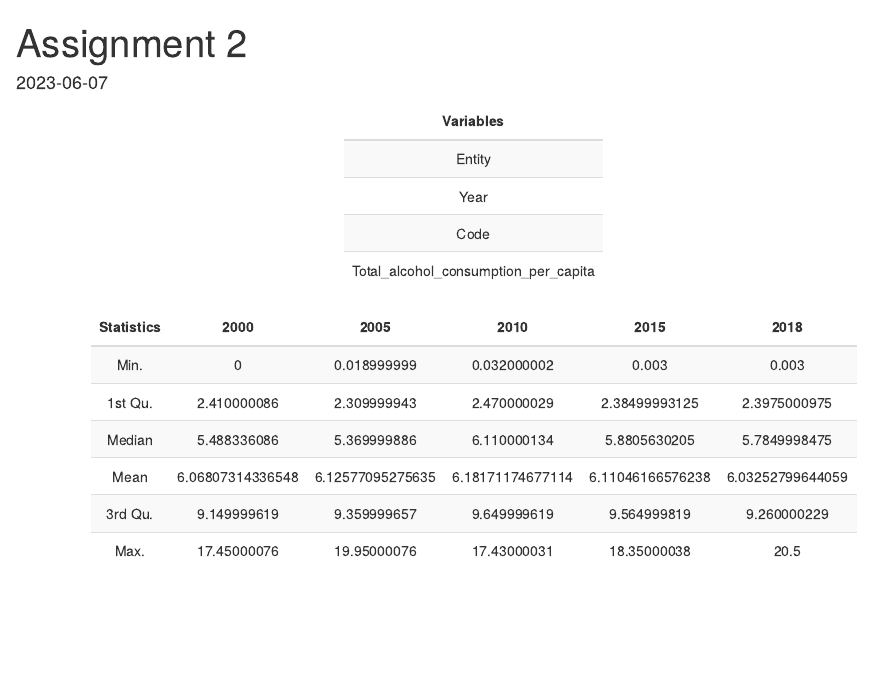
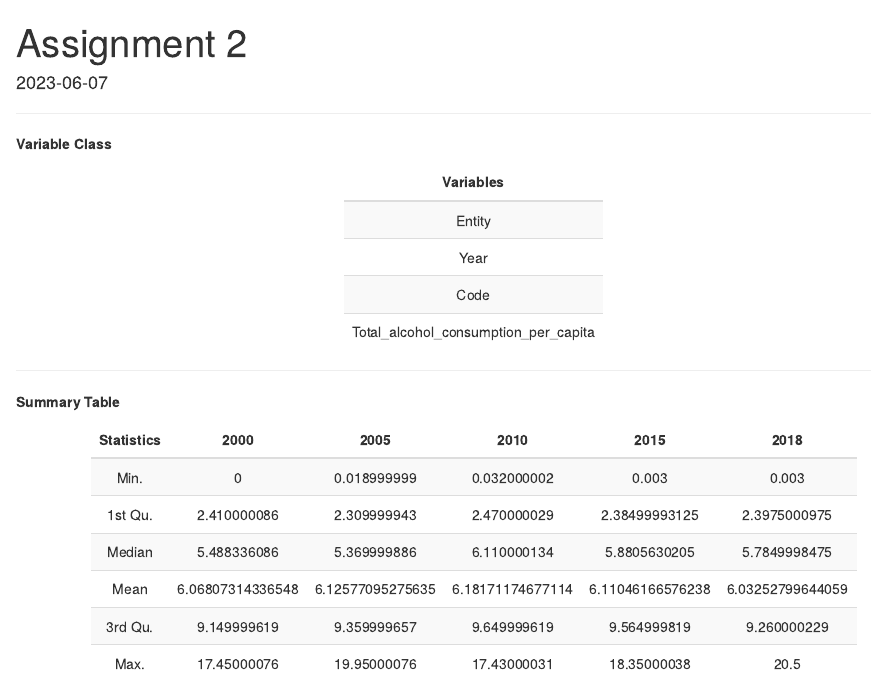
Before and after one commit to tngu0398/Assignment-2, an R Markdown document (Assignment 2.Rmd): the page in a window 1100 px wide, from its top. Rendered offline with R 4.5, knitr and Pandoc, with nearby package versions; some code elsewhere in the file could not run offline.

Commit message:
Titles added commit

````diff
--- a/Assignment 2.Rmd
+++ b/Assignment 2.Rmd
@@ -51,6 +51,9 @@ extractedDataHead = head(newExtractedData)
 
 ```
 
+---
+
+**Variable Class**
 
 ```{r, echo = FALSE, warning = FALSE, message = FALSE, error = FALSE}
 
@@ -65,6 +68,9 @@ kable(extractedDataClasses, format = "html", align = "c") %>% kable_styling(boot
 ```
 
 
+---
+
+**Summary Table**
 
 ```{r, echo = FALSE, warning = FALSE, message = FALSE, error = FALSE}
 
````
Also changed, not shown: Assignment 2.Rmd (1 more changed lines).
